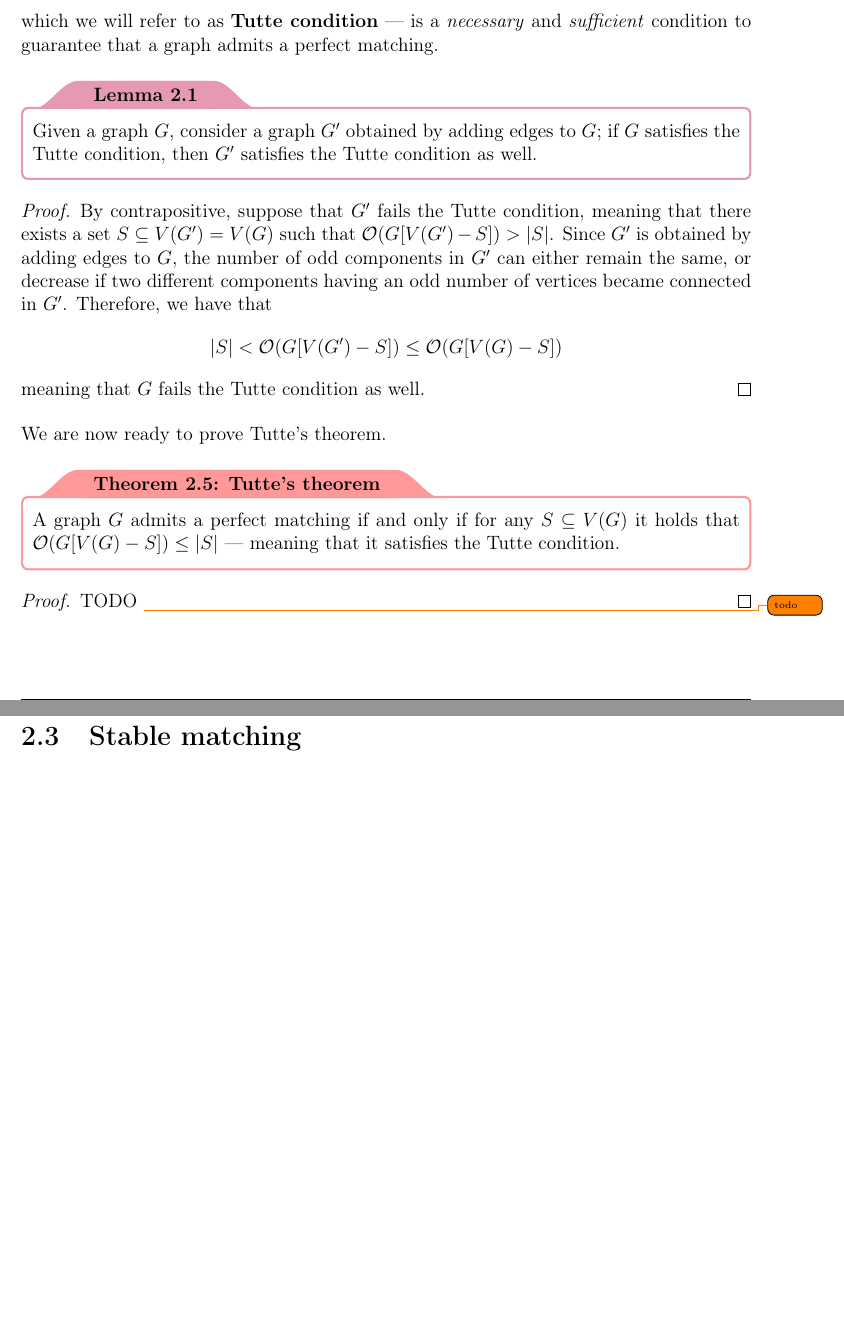
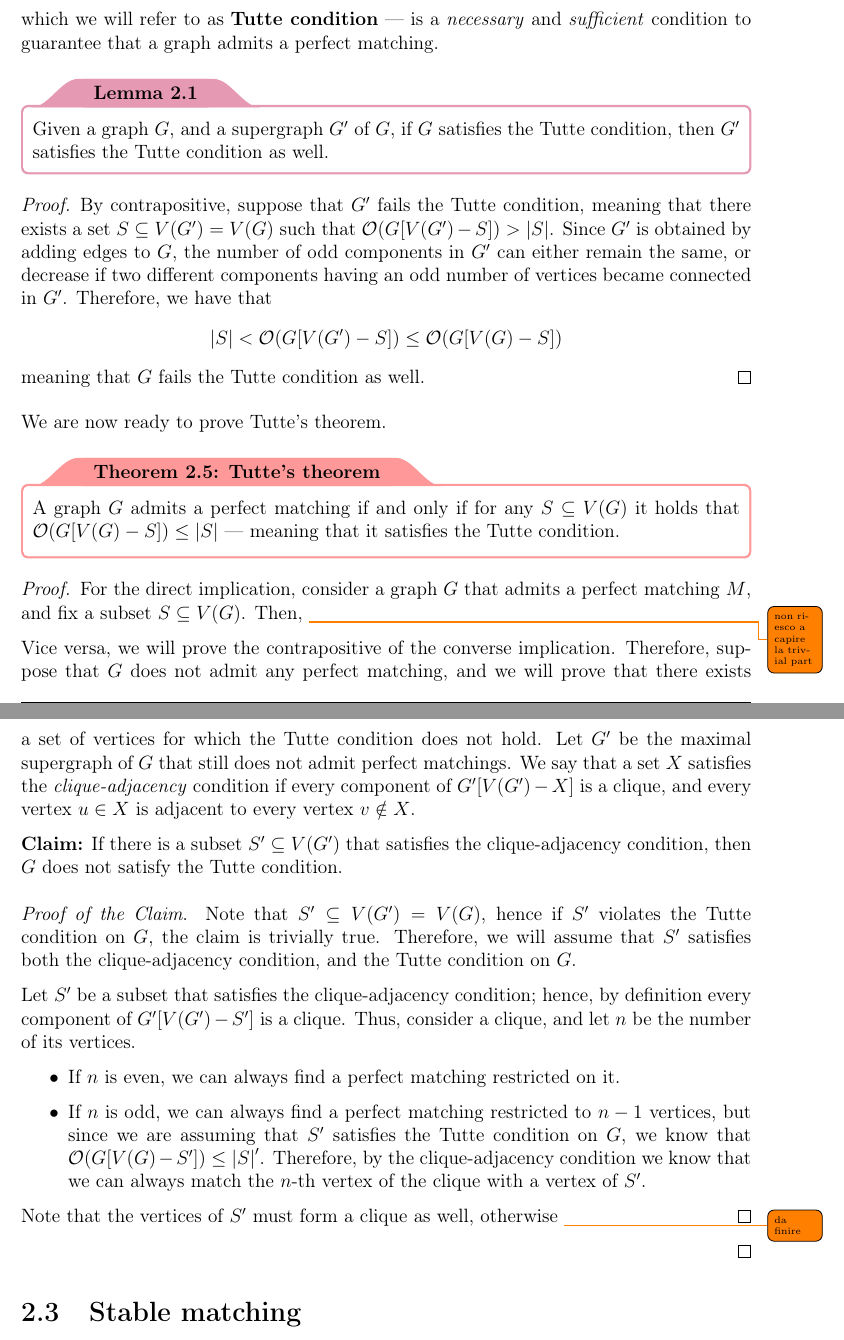
Before and after one commit to aflaag-notes/graph-theory, a LaTeX thesis (src/Graph Theory.tex): two parts of pages 33 and 34 of 38, joined at a grey line, cut so that both start at the same text, the shorter picture padded with empty space. The pictures show the PDF file src/Graph Theory.pdf that the author committed with the source.

Commit message:
snapshot

```diff
--- a/src/Graph Theory.tex
+++ b/src/Graph Theory.tex
@@ -188,7 +188,7 @@
     \end{figure}
 
     \begin{frameddefn}{Subgraph}
-        Given a graph $G = (V, E)$, a \tbf{subgraph} $G' = (V', E')$ of $G$ is a graph  such that $V' \subseteq V$ and $E' \subseteq E$.
+        Given a graph $G = (V, E)$, a \tbf{subgraph} $G' = (V', E')$ of $G$ is a graph such that $V' \subseteq V$ and $E' \subseteq E$. If $G'$ is a subgraph of $G$, then $G$ is called \tbf{supergraph} of $G'$.
     \end{frameddefn}
 
     \begin{figure}[H]
@@ -1579,7 +1579,7 @@
     Given a graph $G$, let $\mathcal O (G)$ be the number of components with an odd number of vertices. The next theorem, proved by \textcite{tutte} in 1947 shows that the following property $$\forall S \subseteq V(G) \quad \mathcal O(G[V(G) - S]) \le \abs S$$ which we will refer to as \tbf{Tutte condition} --- is a \tit{necessary} and \tit{sufficient} condition to guarantee that a graph admits a perfect matching.
 
     \begin{framedlem}{}
-        Given a graph $G$, consider a graph $G'$ obtained by adding edges to $G$; if $G$ satisfies the Tutte condition, then $G'$ satisfies the Tutte condition as well.
+        Given a graph $G$, and a supergraph $G'$ of $G$, if $G$ satisfies the Tutte condition, then $G'$ satisfies the Tutte condition as well.
     \end{framedlem}
 
     \begin{proof}
@@ -1593,7 +1593,24 @@
     \end{framedthm}
 
     \begin{proof}
-        TODO \todo{todo}
+        For the direct implication, consider a graph $G$ that admits a perfect matching $M$, and fix a subset $S \subseteq V(G)$. Then, \todo{non riesco a capire la trivial part}
+
+        Vice versa, we will prove the contrapositive of the converse implication. Therefore, suppose that $G$ does not admit any perfect matching, and we will prove that there exists a set of vertices for which the Tutte condition does not hold. Let $G'$ be the maximal supergraph of $G$ that still does not admit perfect matchings. We say that a set $X$ satisfies the \tit{clique-adjacency} condition if every component of $G'[V(G') - X]$ is a clique, and every vertex $u \in X$ is adjacent to every vertex $v \notin X$.
+
+        \claim{
+            If there is a subset $S' \subseteq V(G')$ that satisfies the clique-adjacency condition, then $G$ does not satisfy the Tutte condition.
+        }{
+            Note that $S' \subseteq V(G') = V(G)$, hence if $S'$ violates the Tutte condition on $G$, the claim is trivially true. Therefore, we will assume that $S'$ satisfies both the clique-adjacency condition, and the Tutte condition on $G$.
+
+            Let $S'$ be a subset that satisfies the clique-adjacency condition; hence, by definition every component of $G'[V(G') - S']$ is a clique. Thus, consider a clique, and let $n$ be the number of its vertices.
+
+            \begin{itemize}
+                \item If $n$ is even, we can always find a perfect matching restricted on it.
+                \item If $n$ is odd, we can always find a perfect matching restricted to $n - 1$ vertices, but since we are assuming that $S'$ satisfies the Tutte condition on $G$, we know that $\mathcal O (G[V(G) - S']) \le \abs S'$. Therefore, by the clique-adjacency condition we know that we can always match the $n$-th vertex of the clique with a vertex of $S'$.
+            \end{itemize}
+
+            Note that the vertices of $S'$ must form a clique as well, otherwise \todo{da finire}
+        }
     \end{proof}
 
     \section{Stable matching}
```
Also changed, not shown: src/Graph Theory.pdf, 5 other files.
